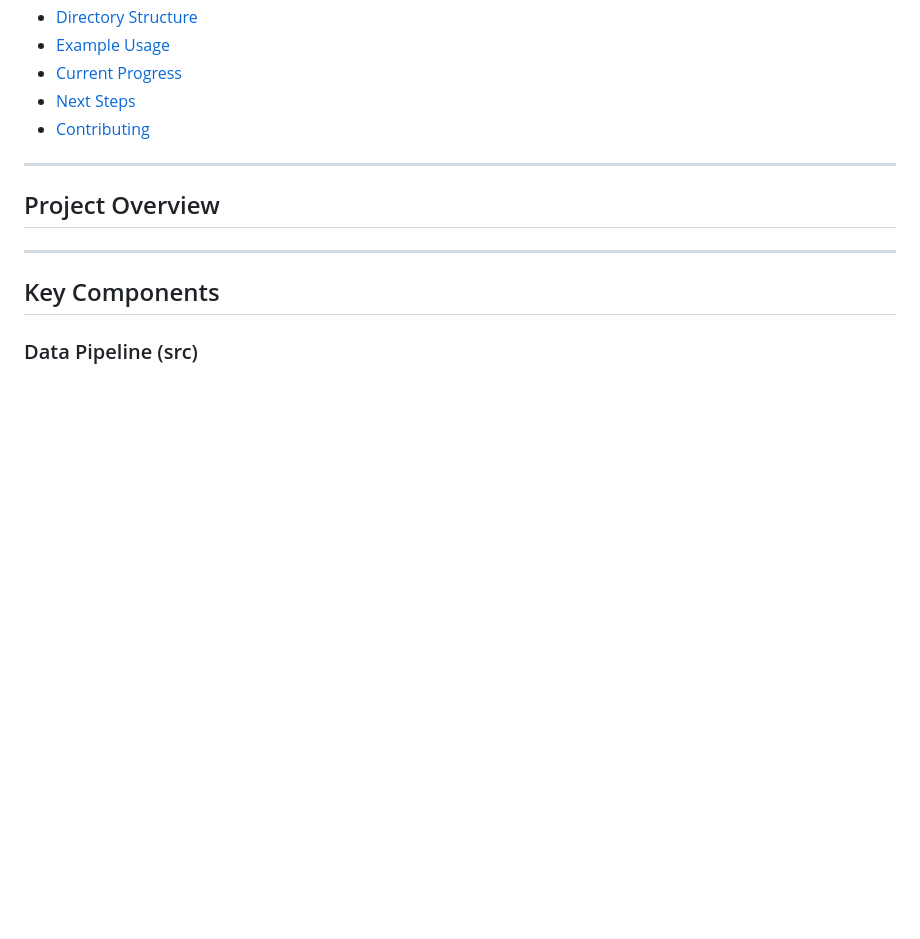
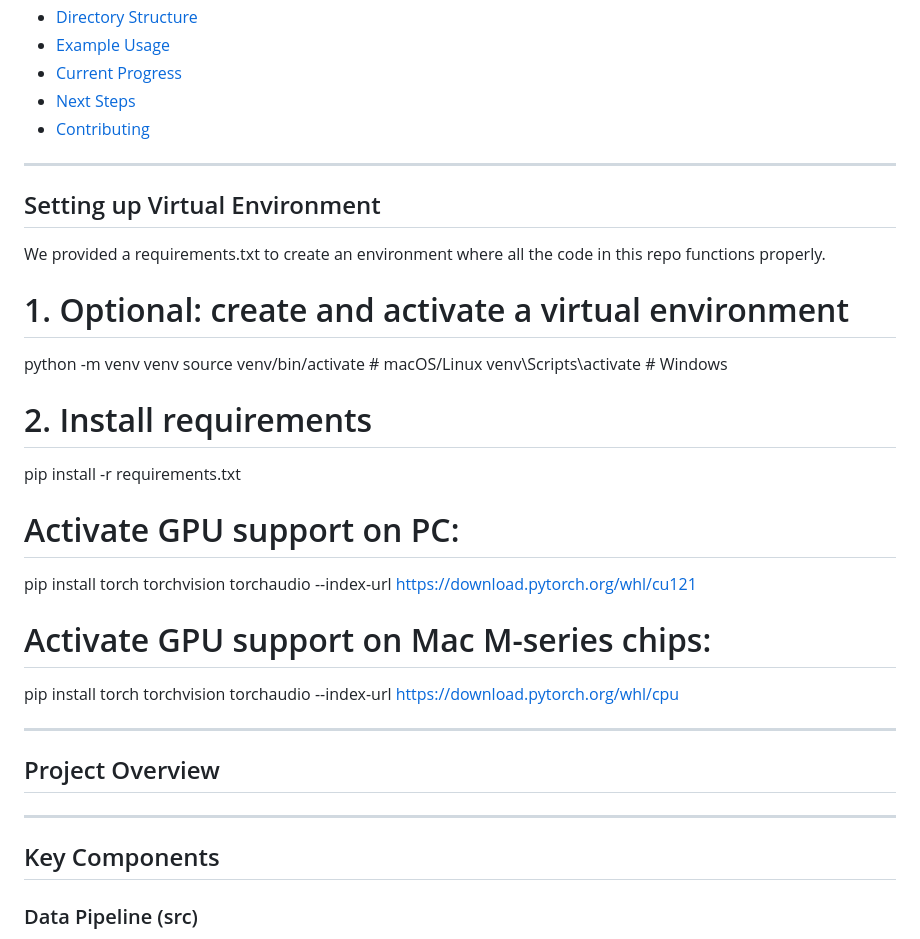
Before and after one commit to mabbts/CV_aircraft_classifier_capstone_project, a Markdown page: README.md, the part around the change. Drawn GitHub-style; blank space fills up the shorter version.

```diff
--- a/README.md
+++ b/README.md
@@ -22,6 +22,29 @@ This project is a comprehensive system for retrieving, processing, analyzing, an
 - [Contributing](#contributing)
 
 ---
+
+## Setting up Virtual Environment
+We provided a requirements.txt to create an environment where all the code in this repo functions properly.
+
+# 1. Optional: create and activate a virtual environment
+python -m venv venv
+source venv/bin/activate  # macOS/Linux
+venv\Scripts\activate     # Windows
+
+# 2. Install requirements
+pip install -r requirements.txt
+
+# Activate GPU support on PC:
+pip install torch torchvision torchaudio --index-url https://download.pytorch.org/whl/cu121
+
+# Activate GPU support on Mac M-series chips:
+pip install torch torchvision torchaudio --index-url https://download.pytorch.org/whl/cpu
+
+
+
+---
+
+
 
 ## Project Overview
 
```
